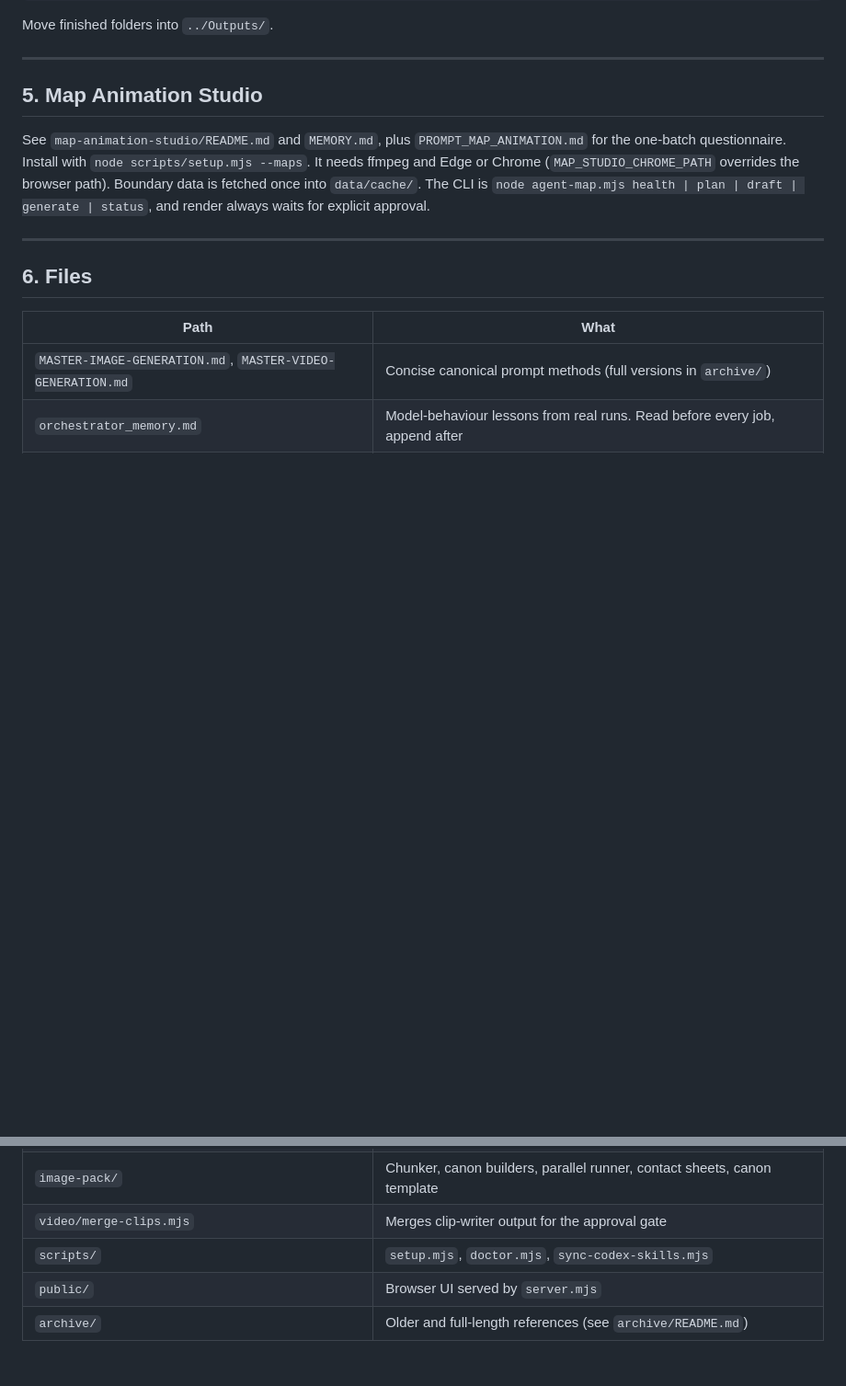
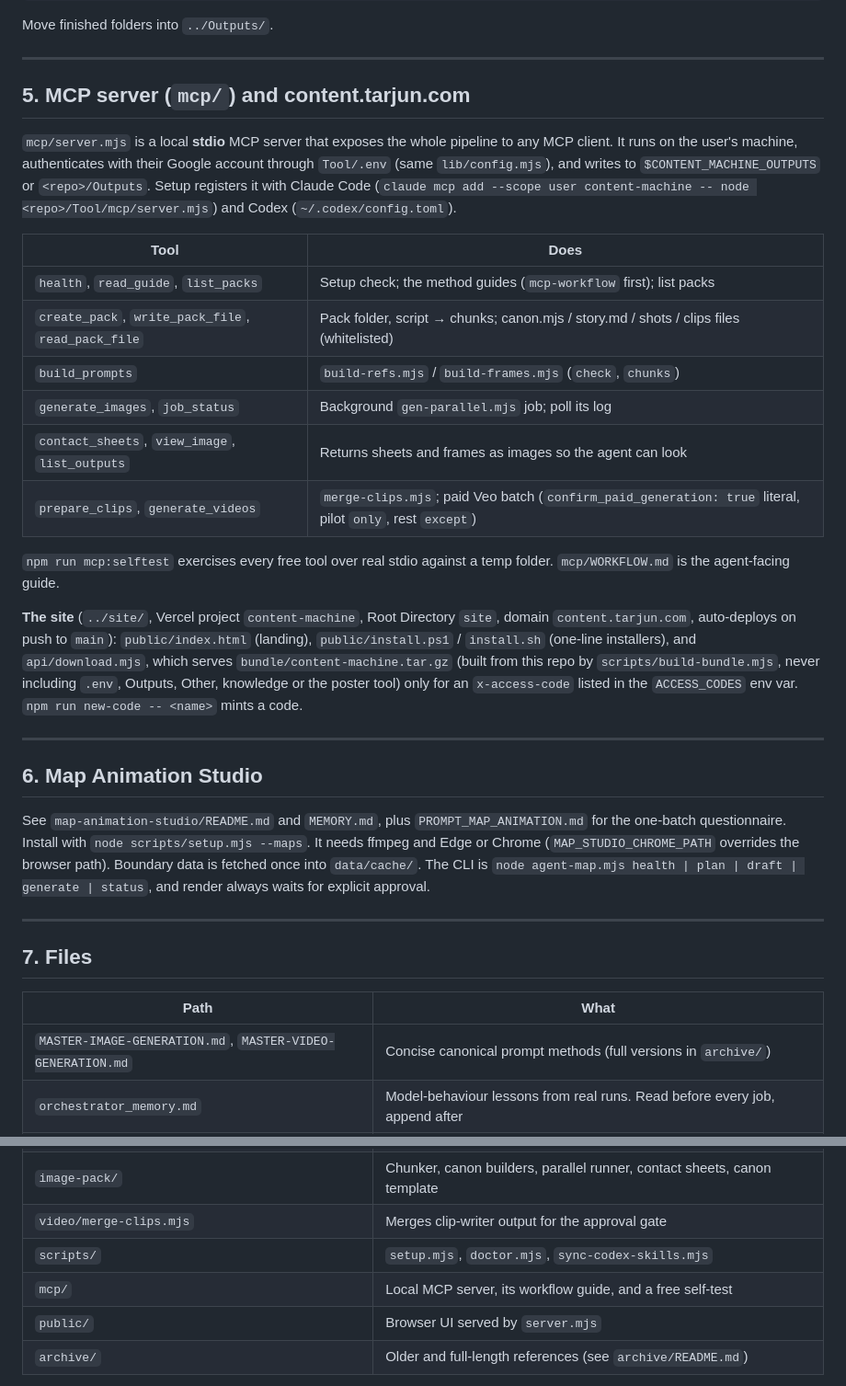
Before and after one commit to ArpitPokhrel1/content-machine, a Markdown page: Tool/README.md, 2 parts joined by grey strips. Shown at 92% size. Drawn GitHub-style; blank space fills up the shorter version.

Commit message:
Docs: sharing via content.tarjun.com, MCP server reference
Co-Authored-By: Claude Opus 5.5 (1M context) <noreply@anthropic.com>

```diff
--- a/Tool/README.md
+++ b/Tool/README.md
@@ -132,7 +132,37 @@ Move finished folders into `../Outputs/`.
 
 ---
 
-## 5. Map Animation Studio
+## 5. MCP server (`mcp/`) and content.tarjun.com
+
+`mcp/server.mjs` is a local **stdio** MCP server that exposes the whole pipeline to any MCP
+client. It runs on the user's machine, authenticates with their Google account through
+`Tool/.env` (same `lib/config.mjs`), and writes to `$CONTENT_MACHINE_OUTPUTS` or
+`<repo>/Outputs`. Setup registers it with Claude Code (`claude mcp add --scope user
+content-machine -- node <repo>/Tool/mcp/server.mjs`) and Codex (`~/.codex/config.toml`).
+
+| Tool | Does |
+| --- | --- |
+| `health`, `read_guide`, `list_packs` | Setup check; the method guides (`mcp-workflow` first); list packs |
+| `create_pack`, `write_pack_file`, `read_pack_file` | Pack folder, script → chunks; canon.mjs / story.md / shots / clips files (whitelisted) |
+| `build_prompts` | `build-refs.mjs` / `build-frames.mjs` (`check`, `chunks`) |
+| `generate_images`, `job_status` | Background `gen-parallel.mjs` job; poll its log |
+| `contact_sheets`, `view_image`, `list_outputs` | Returns sheets and frames as images so the agent can look |
+| `prepare_clips`, `generate_videos` | `merge-clips.mjs`; paid Veo batch (`confirm_paid_generation: true` literal, pilot `only`, rest `except`) |
+
+`npm run mcp:selftest` exercises every free tool over real stdio against a temp folder.
+`mcp/WORKFLOW.md` is the agent-facing guide.
+
+**The site** (`../site/`, Vercel project `content-machine`, Root Directory `site`, domain
+`content.tarjun.com`, auto-deploys on push to `main`):
+`public/index.html` (landing), `public/install.ps1` / `install.sh` (one-line installers), and
+`api/download.mjs`, which serves `bundle/content-machine.tar.gz` (built from this repo by
+`scripts/build-bundle.mjs`, never including `.env`, Outputs, Other, knowledge or the poster tool)
+only for an `x-access-code` listed in the `ACCESS_CODES` env var. `npm run new-code -- <name>`
+mints a code.
+
+---
+
+## 6. Map Animation Studio
 
 See `map-animation-studio/README.md` and `MEMORY.md`, plus `PROMPT_MAP_ANIMATION.md` for the
 one-batch questionnaire. Install with `node scripts/setup.mjs --maps`. It needs ffmpeg and Edge
@@ -142,7 +172,7 @@ and render always waits for explicit approval.
 
 ---
 
-## 6. Files
+## 7. Files
 
 | Path | What |
 | --- | --- |
@@ -153,6 +183,7 @@ and render always waits for explicit approval.
 | `image-pack/` | Chunker, canon builders, parallel runner, contact sheets, canon template |
 | `video/merge-clips.mjs` | Merges clip-writer output for the approval gate |
 | `scripts/` | `setup.mjs`, `doctor.mjs`, `sync-codex-skills.mjs` |
+| `mcp/` | Local MCP server, its workflow guide, and a free self-test |
 | `public/` | Browser UI served by `server.mjs` |
 | `archive/` | Older and full-length references (see `archive/README.md`) |
 
```
Also changed, not shown: CLAUDE.md (+4 -0 lines), README.md (+28 -0 lines).
